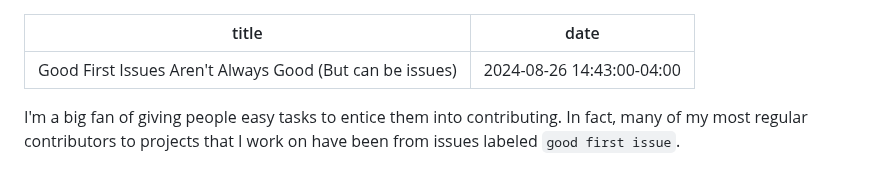
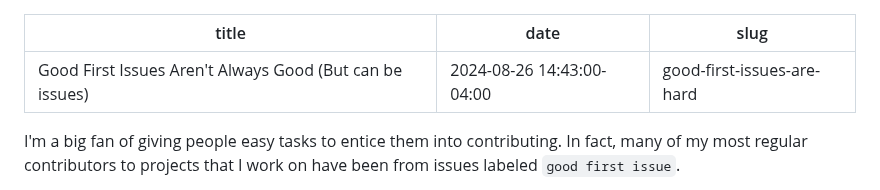
Before and after one commit to kjaymiller/kjaymiller.com, a Markdown page: content/open-source-good-first-issues-are-not-always-easy-to-explain.md, the part around the change. Drawn GitHub-style.

Commit message:
update slug

```diff
--- a/content/open-source-good-first-issues-are-not-always-easy-to-explain.md
+++ b/content/open-source-good-first-issues-are-not-always-easy-to-explain.md
@@ -1,6 +1,7 @@
 ---
 title: "Good First Issues Aren't Always Good (But can be issues)"
 date: 2024-08-26 14:43:00-04:00
+slug: "good-first-issues-are-hard"
 ---
 
 I'm a big fan of giving people easy tasks to entice them into contributing. In fact, many of my most regular contributors to projects that I work on have been from issues labeled `good first issue`.
```
